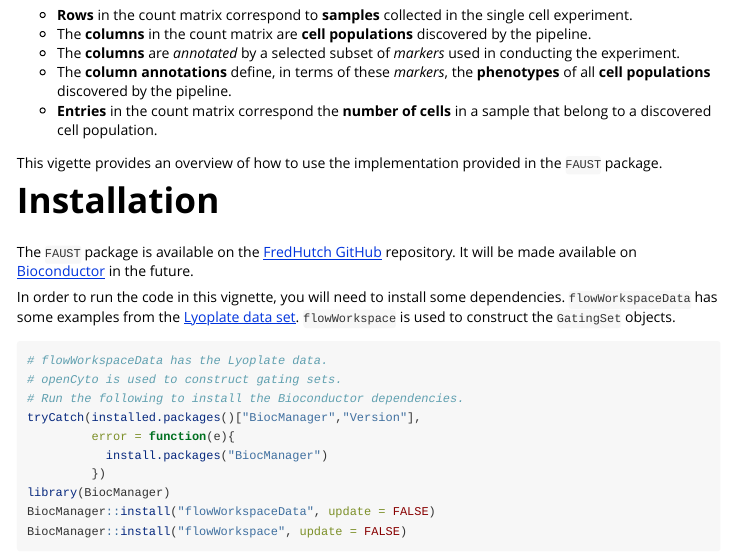
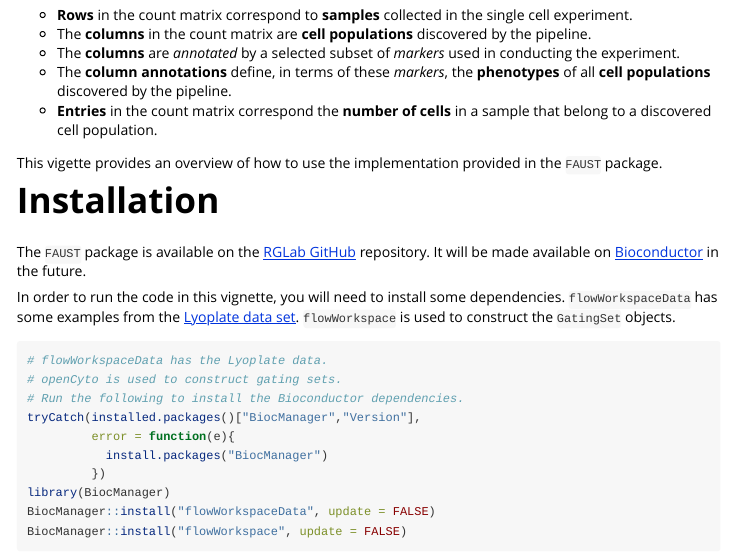
Before and after one commit to RGLab/FAUST, an R Markdown document (vignettes/faustIntro.Rmd): the page in a window 1100 px wide, from 290 px down. Rendered offline with R 4.5, knitr and Pandoc, with nearby package versions; some code elsewhere in the file could not run offline.

Commit message:
Updated vignette to point to RGLab.

```diff
--- a/vignettes/faustIntro.Rmd
+++ b/vignettes/faustIntro.Rmd
@@ -35,7 +35,7 @@ This vigette provides an overview of how to use the implementation provided in t
 
 # Installation
 
-The `FAUST` package is available on the [FredHutch GitHub](http://www.github.com/RGLab/FAUST) repository.
+The `FAUST` package is available on the [RGLab GitHub](http://www.github.com/RGLab/FAUST) repository.
 It will be made available on [Bioconductor](http://www.bioconductor.org) in the future.
 
 In order to run the code in this vignette, you will need to install some dependencies.
```
